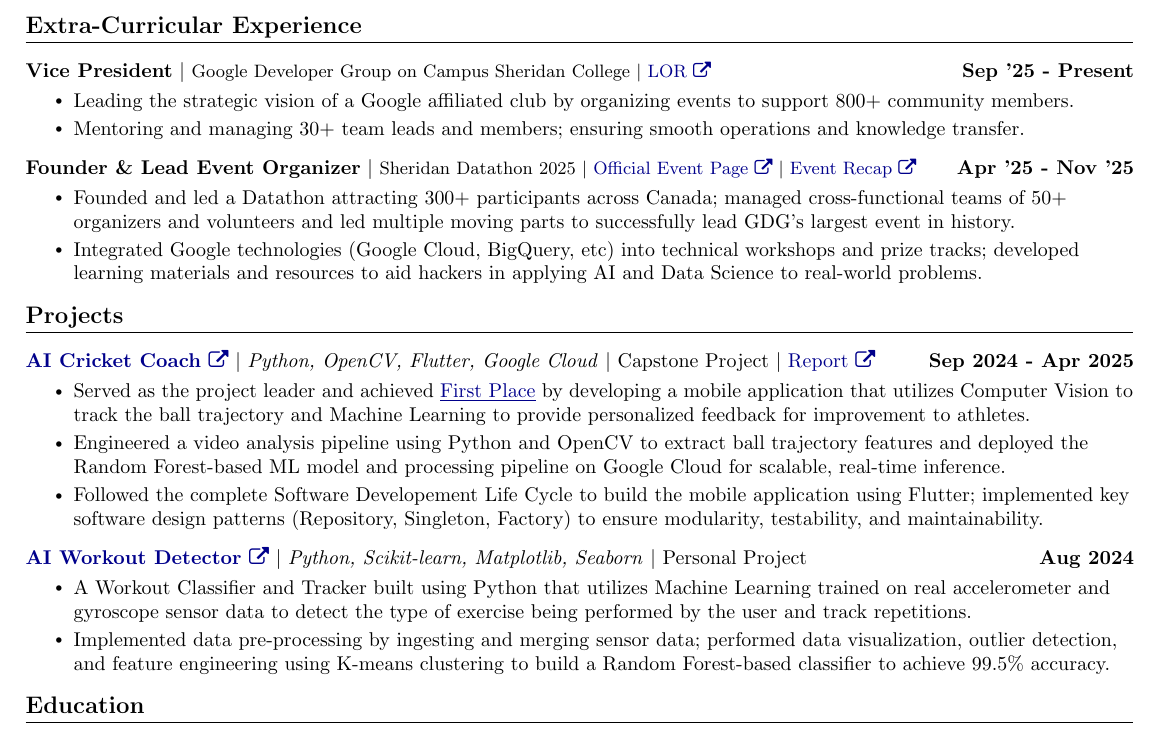
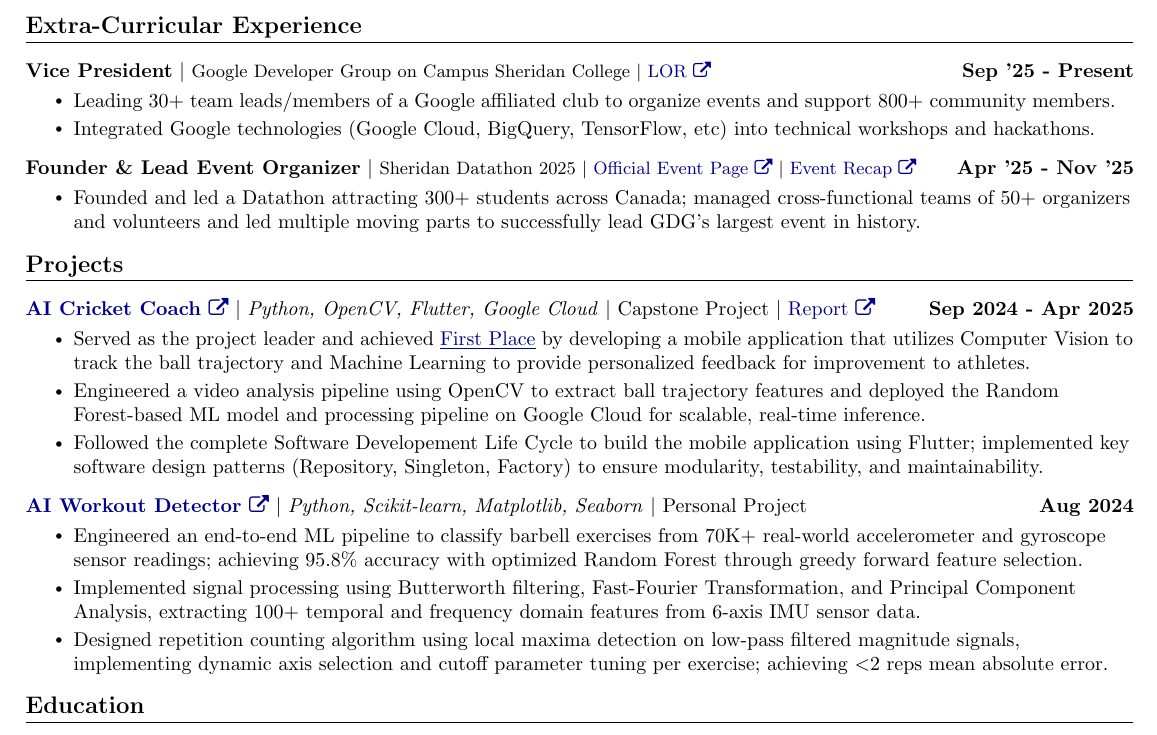
Before and after one commit to TaimoorAleem/resume, a LaTeX CV (resume.tex): part of the page, cut so that both start at the same text. Compiled offline with pdfLaTeX.

Commit message:
Modify AI Workout Detector bullet points

```diff
--- a/resume.tex
+++ b/resume.tex
@@ -160,8 +160,8 @@
         \resumeProjectHeading
           {\textbf{Vice President} $|$ \footnotesize{Google Developer Group on Campus Sheridan College} $|$ \href{https://drive.google.com/file/d/1J0qDoTMFTmO1QhOQcJiXJncdSiCTbp2O/view?usp=sharing}{LOR \faExternalLink} }{Sep '25 - Present}
           \resumeItemListStart
-            \resumeItem{Leading the strategic vision of a Google affiliated club by organizing events to support 800+ community members.}
-            \resumeItem{Mentoring and managing 30+ team leads and members; ensuring smooth operations and knowledge transfer.}
+            \resumeItem{Leading 30+ team leads/members of a Google affiliated club to organize events and support 800+ community members.}
+            \resumeItem{Integrated Google technologies (Google Cloud, BigQuery, TensorFlow, etc) into technical workshops and hackathons.}
           \resumeItemListEnd
           \vspace{-14pt}
         \resumeProjectHeading
@@ -170,8 +170,8 @@
           $|$ \href{https://gdg.community.dev/e/mnk7jp/}{Official Event Page \faExternalLink}
           $|$ \href{https://www.linkedin.com/posts/taimooraleem_sheridan-datathon-2025-recap-200-participants-activity-7399008502486290432-qDXa}{Event Recap \faExternalLink}}{Apr '25 - Nov '25}
           \resumeItemListStart
-            \resumeItem{Founded and led a Datathon attracting 300+ participants across Canada; managed cross-functional teams of 50+ organizers and volunteers and led multiple moving parts to successfully lead GDG's largest event in history.}
-            \resumeItem{Integrated Google technologies (Google Cloud, BigQuery, etc) into technical workshops and prize tracks; developed learning materials and resources to aid hackers in applying AI and Data Science to real-world problems.}
+            \resumeItem{Founded and led a Datathon attracting 300+ students across Canada; managed cross-functional teams of 50+ organizers and volunteers and led multiple moving parts to successfully lead GDG's largest event in history.}
+
           \resumeItemListEnd
 
     \resumeSubHeadingListEnd
@@ -189,7 +189,7 @@
           }{Sep 2024 - Apr 2025}
           \resumeItemListStart
             \resumeItem{Served as the project leader and achieved \href{https://www.instagram.com/reel/DNTDaAjuYWa/}{\underline{First Place}} by developing a mobile application that utilizes Computer Vision to track the ball trajectory and Machine Learning to provide personalized feedback for improvement to athletes.}
-            \resumeItem{Engineered a video analysis pipeline using Python and OpenCV to extract ball trajectory features and deployed the Random Forest-based ML model and processing pipeline on Google Cloud for scalable, real-time inference.}
+            \resumeItem{Engineered a video analysis pipeline using OpenCV to extract ball trajectory features and deployed the Random Forest-based ML model and processing pipeline on Google Cloud for scalable, real-time inference.}
             \resumeItem{Followed the complete Software Developement Life Cycle to build the mobile application using Flutter; implemented key software design patterns (Repository, Singleton, Factory) to ensure modularity, testability, and maintainability.}
           \resumeItemListEnd
           \vspace{-14pt}
@@ -197,8 +197,9 @@
         \resumeProjectHeading
           {\textbf{\href{https://github.com/TaimoorAleem/AI_WorkoutDetector}{AI Workout Detector \faExternalLink}} $|$ \emph{Python, Scikit-learn, Matplotlib, Seaborn} $|$ Personal Project}{Aug 2024}
           \resumeItemListStart
-            \resumeItem{A Workout Classifier and Tracker built using Python that utilizes Machine Learning trained on real accelerometer and gyroscope sensor data to detect the type of exercise being performed by the user and track repetitions.}
-            \resumeItem{Implemented data pre-processing by ingesting and merging sensor data; performed data visualization, outlier detection, and feature engineering using K-means clustering to build a Random Forest-based classifier to achieve 99.5\% accuracy.}
+            \resumeItem{Engineered an end-to-end ML pipeline to classify barbell exercises from 70K+ real-world accelerometer and gyroscope sensor readings; achieving 95.8\% accuracy with optimized Random Forest through greedy forward feature selection.}
+            \resumeItem{Implemented signal processing using Butterworth filtering, Fast-Fourier Transformation, and Principal Component Analysis, extracting 100+ temporal and frequency domain features from 6-axis IMU sensor data.}
+            \resumeItem{Designed repetition counting algorithm using local maxima detection on low-pass filtered magnitude signals, implementing dynamic axis selection and cutoff parameter tuning per exercise; achieving \textless 2 reps mean absolute error.}
           \resumeItemListEnd
 
     \resumeSubHeadingListEnd
```
